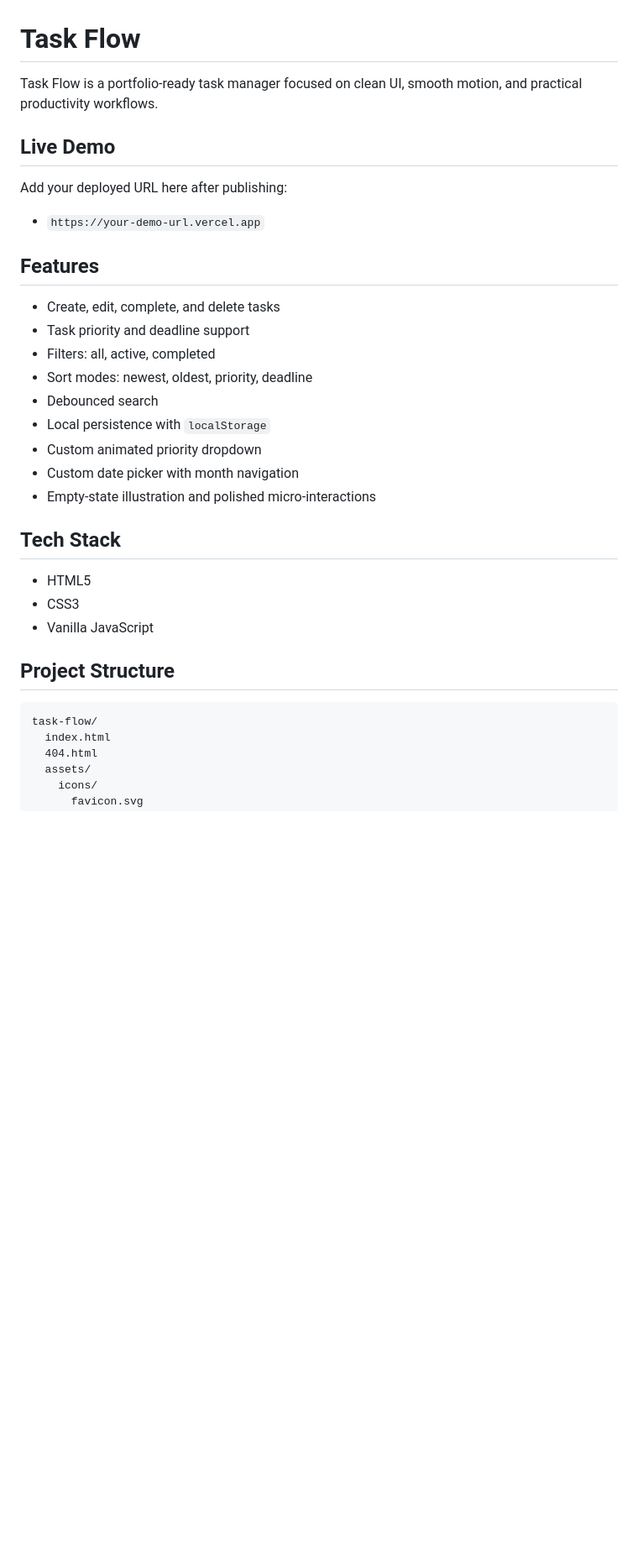
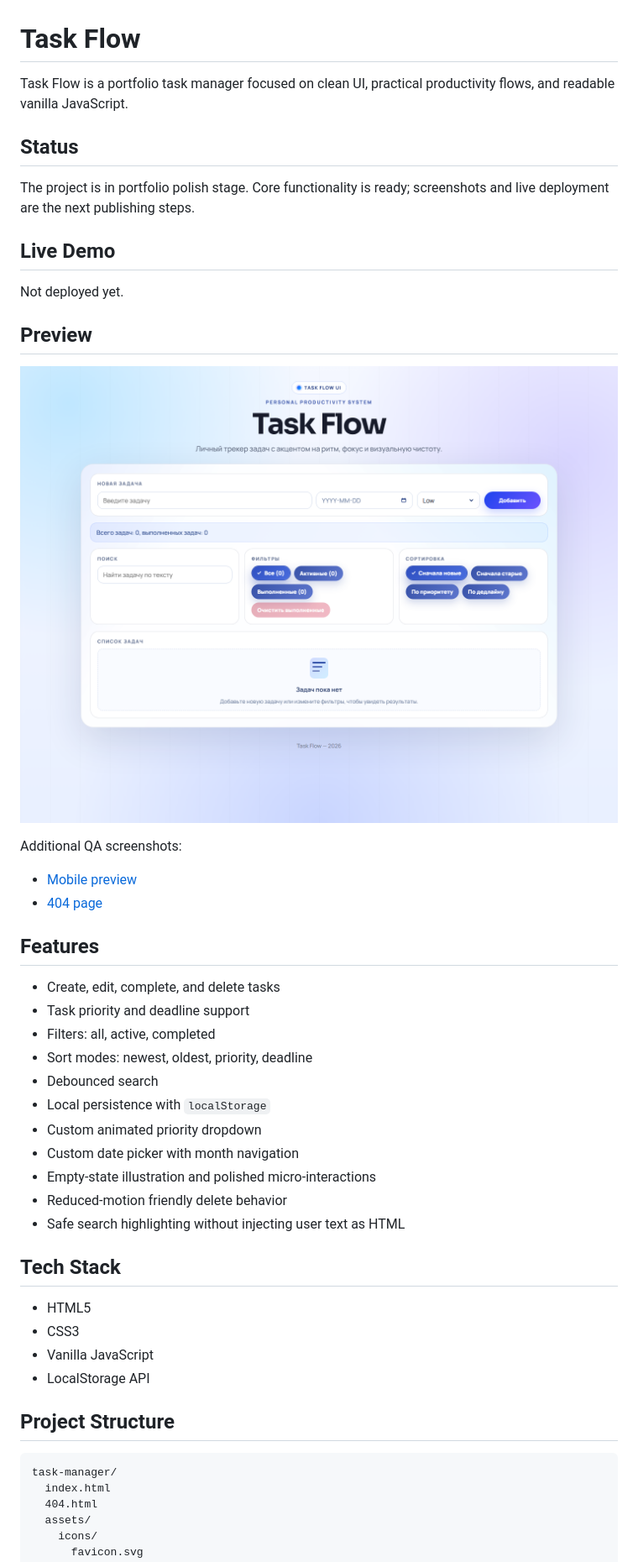
Before and after one commit to Georgy-ITech/task-manager, a Markdown page: README.md, the part around the change printed below. Shown: that part at 84% size. Rendered like a GitHub page; pictures changed too: assets/screenshots/desktop.png (added); blank space fills up the shorter version.

````diff
--- a/README.md
+++ b/README.md
@@ -1,12 +1,23 @@
 # Task Flow
 
-Task Flow is a portfolio-ready task manager focused on clean UI, smooth motion, and practical productivity workflows.
+Task Flow is a portfolio task manager focused on clean UI, practical productivity flows, and readable vanilla JavaScript.
+
+## Status
+
+The project is in portfolio polish stage. Core functionality is ready; screenshots and live deployment are the next publishing steps.
 
 ## Live Demo
 
-Add your deployed URL here after publishing:
+Not deployed yet.
 
-- `https://your-demo-url.vercel.app`
+## Preview
+
+![Task Flow desktop preview](./assets/screenshots/desktop.png)
+
+Additional QA screenshots:
+
+- [Mobile preview](./assets/screenshots/mobile.png)
+- [404 page](./assets/screenshots/404.png)
 
 ## Features
 
@@ -19,17 +30,20 @@ Add your deployed URL here after publishing:
 - Custom animated priority dropdown
 - Custom date picker with month navigation
 - Empty-state illustration and polished micro-interactions
+- Reduced-motion friendly delete behavior
+- Safe search highlighting without injecting user text as HTML
 
 ## Tech Stack
 
 - HTML5
 - CSS3
 - Vanilla JavaScript
+- LocalStorage API
 
 ## Project Structure
 
 ```text
-task-flow/
+task-manager/
   index.html
   404.html
   assets/
````
Also changed, not shown: other parts of README.md (+31 -20 lines), assets/screenshots/404.png (added), assets/screenshots/mobile.png (added), 4 other files.
